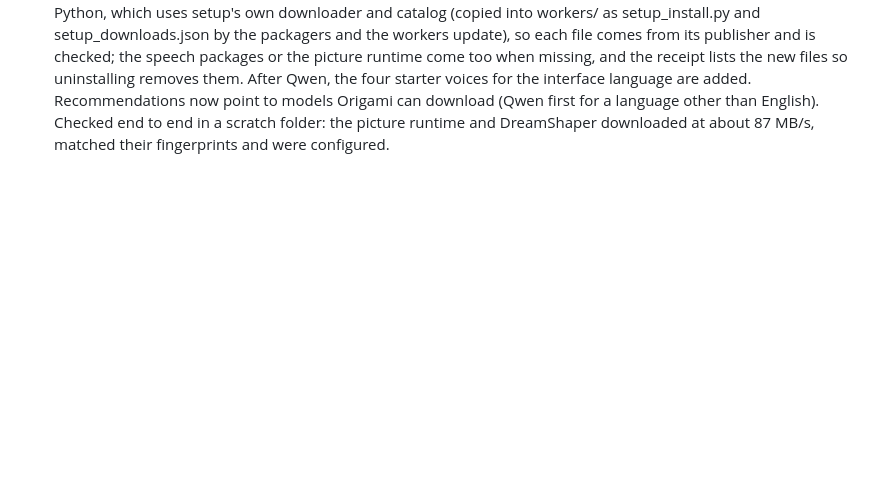
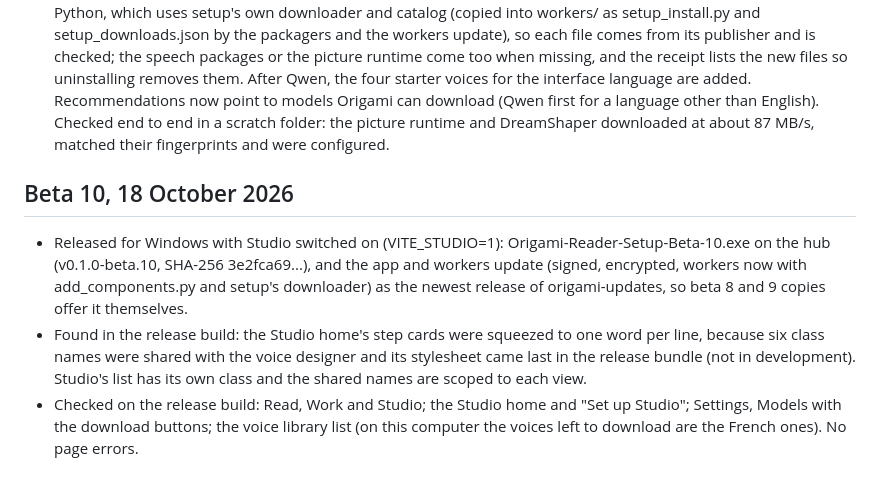
Before and after one commit to Sov3ryn/origami-reader, a Markdown page: docs/PROGRESS.md, the part around the change. Drawn GitHub-style; blank space fills up the shorter version.

Commit message:
Progress: beta 10 released with Studio
Co-Authored-By: Claude Opus 5.5 <noreply@anthropic.com>

```diff
--- a/docs/PROGRESS.md
+++ b/docs/PROGRESS.md
@@ -673,3 +673,10 @@ Follows docs/UX-REVIEW-2026-10-13.md.
 - Setup chooses for the computer, once (every choice stays editable): the natural voices (Qwen3-TTS 0.6B) with a graphics card for speech or a voice pack in the interface language, otherwise the light English readers; no picture models. Each language pack installs two women's and two men's voices (install.py STARTER_VOICES); the others stay in the app's voice library. A CPU-only English installation now downloads about 1 GB instead of several.
 - Voice library: every Origami voice is a file of its own on the public origami-voices repository (release voices-store-1, with a catalog of SHA-256 fingerprints). Voices not on the computer are listed under "More voices to download" in Voices; hovering a card (or focusing it) shows Preview and Download with its size. Each file is checked against the catalog before it is played or used, kept in VoiceStore, and added to the speech configuration (src-tauri/src/voice_store.rs). Without Qwen3-TTS, the section says where to get it.
 - Models in Settings: Qwen3-TTS 0.6B, the light readers (Kitten Mini, Kitten Micro and Kokoro, one download), DreamShaper 8 LCM and SD-Turbo (now listed) download from Settings, Models, with their size, progress and Cancel; image models ask for their license first. The app runs workers/add_components.py with the installed Python, which uses setup's own downloader and catalog (copied into workers/ as setup_install.py and setup_downloads.json by the packagers and the workers update), so each file comes from its publisher and is checked; the speech packages or the picture runtime come too when missing, and the receipt lists the new files so uninstalling removes them. After Qwen, the four starter voices for the interface language are added. Recommendations now point to models Origami can download (Qwen first for a language other than English). Checked end to end in a scratch folder: the picture runtime and DreamShaper downloaded at about 87 MB/s, matched their fingerprints and were configured.
+
+
+## Beta 10, 18 October 2026
+
+- Released for Windows with Studio switched on (VITE_STUDIO=1): Origami-Reader-Setup-Beta-10.exe on the hub (v0.1.0-beta.10, SHA-256 3e2fca69...), and the app and workers update (signed, encrypted, workers now with add_components.py and setup's downloader) as the newest release of origami-updates, so beta 8 and 9 copies offer it themselves.
+- Found in the release build: the Studio home's step cards were squeezed to one word per line, because six class names were shared with the voice designer and its stylesheet came last in the release bundle (not in development). Studio's list has its own class and the shared names are scoped to each view.
+- Checked on the release build: Read, Work and Studio; the Studio home and "Set up Studio"; Settings, Models with the download buttons; the voice library list (on this computer the voices left to download are the French ones). No page errors.
```
